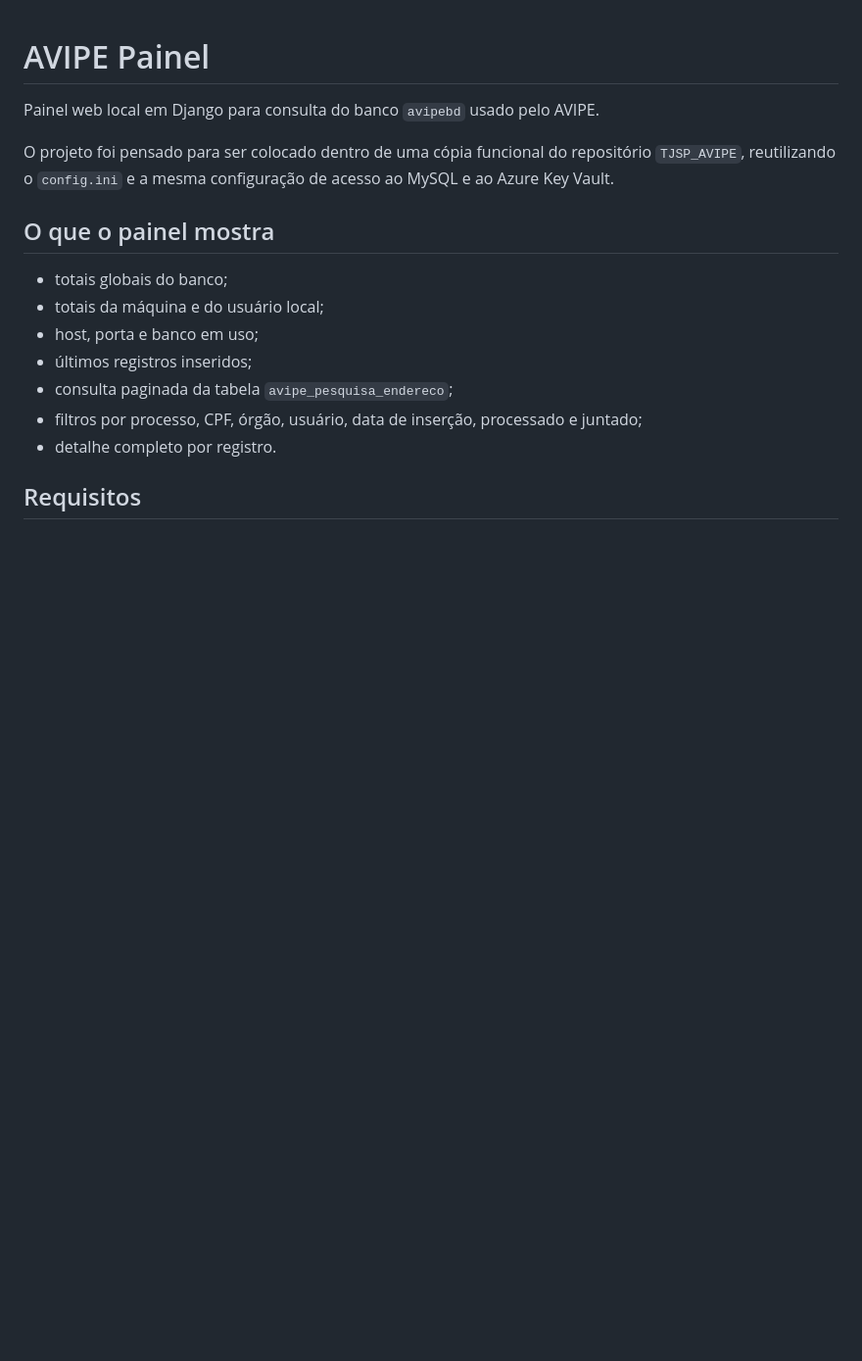
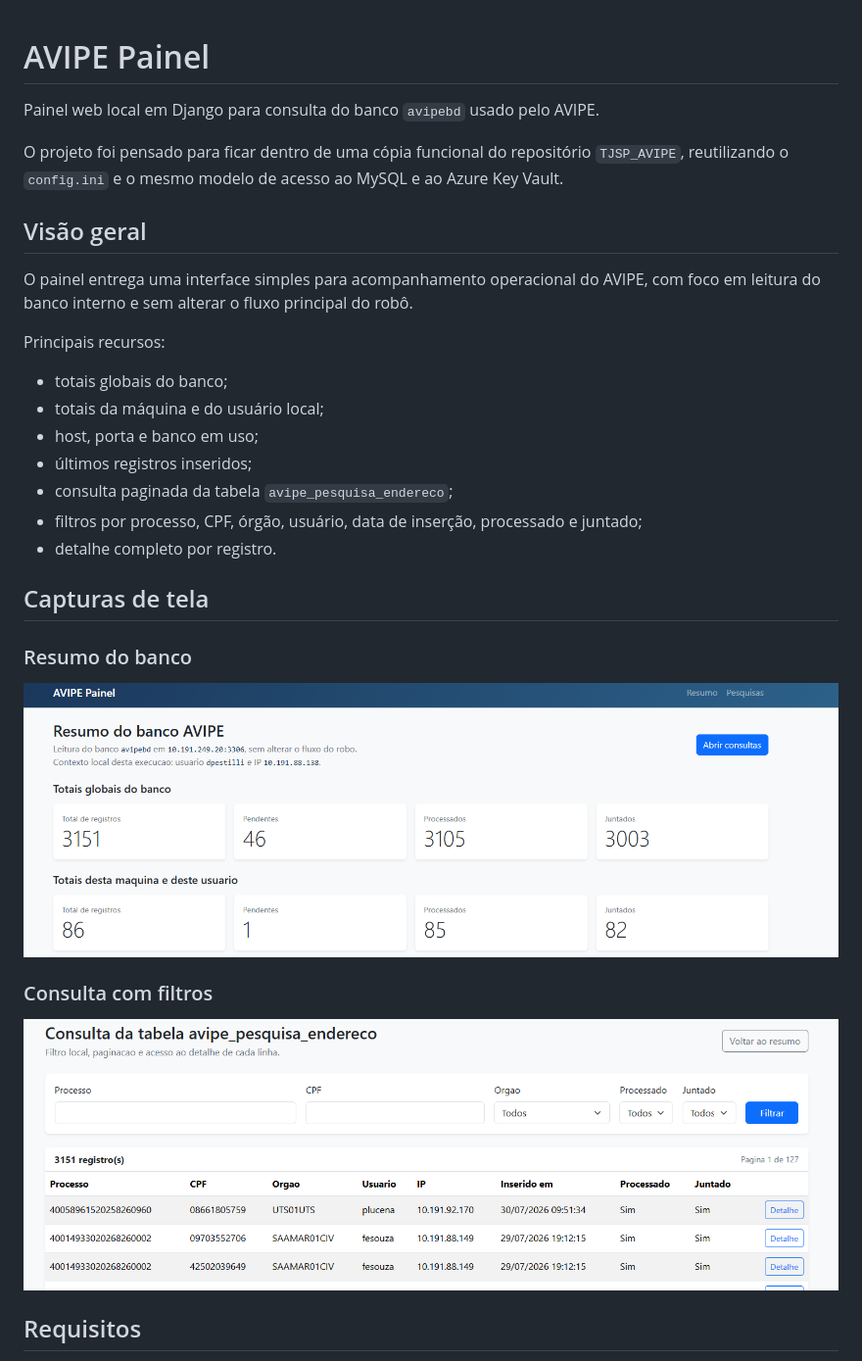
Before and after one commit to davidpestilli/avipe_painel, a Markdown page: README.md, the part around the change printed below. Shown: that part at 98% size. GitHub-like rendering; pictures changed too: docs/screenshots/consulta.png (added), docs/screenshots/resumo.png (added); blank space fills up the shorter version.

Commit message:
Add screenshots and improve README

```diff
--- a/README.md
+++ b/README.md
@@ -2,10 +2,13 @@
 
 Painel web local em Django para consulta do banco `avipebd` usado pelo AVIPE.
 
-O projeto foi pensado para ser colocado dentro de uma cópia funcional do repositório `TJSP_AVIPE`, reutilizando o `config.ini` e a mesma configuração de acesso ao MySQL e ao Azure Key Vault.
+O projeto foi pensado para ficar dentro de uma cópia funcional do repositório `TJSP_AVIPE`, reutilizando o `config.ini` e o mesmo modelo de acesso ao MySQL e ao Azure Key Vault.
 
-## O que o painel mostra
+## Visão geral
 
+O painel entrega uma interface simples para acompanhamento operacional do AVIPE, com foco em leitura do banco interno e sem alterar o fluxo principal do robô.
+
+Principais recursos:
 - totais globais do banco;
 - totais da máquina e do usuário local;
 - host, porta e banco em uso;
@@ -13,6 +16,16 @@ O projeto foi pensado para ser colocado dentro de uma cópia funcional do reposi
 - consulta paginada da tabela `avipe_pesquisa_endereco`;
 - filtros por processo, CPF, órgão, usuário, data de inserção, processado e juntado;
 - detalhe completo por registro.
+
+## Capturas de tela
+
+### Resumo do banco
+
+![Resumo do banco](docs/screenshots/resumo.png)
+
+### Consulta com filtros
+
+![Consulta da tabela](docs/screenshots/consulta.png)
 
 ## Requisitos
 
```
Also changed, not shown: other parts of README.md (+40 -1 lines), docs/screenshots/contexto.png (added).
